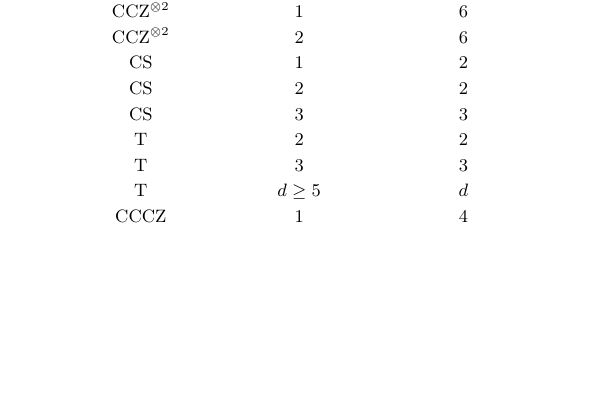
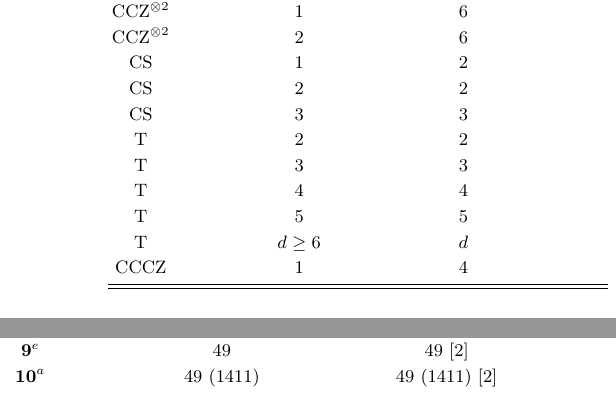
Before and after one commit to llorebaga/Bounds_magic, a LaTeX paper (paper/paper.tex): part of one column of page 3 of 15 before the commit and two parts of the columns of page 3 of 15 after it, the two joined at a grey line, cut so that both start at the same text, the shorter picture padded with empty space. Compiled offline with pdfLaTeX.

Commit message:
Table I: T rows for d=4 (9 vs 49) and d=5 (10 vs 49, Bravyi-Haah [[49,1,5]], 1411 p^5); gaps sentence updated
Co-Authored-By: Claude Opus 5.5 <noreply@anthropic.com>

```diff
--- a/paper/paper.tex
+++ b/paper/paper.tex
@@ -93,7 +93,9 @@ CS & 2 & 2 & $\mathbf{8}^e$ & $\mathbf{8}^{s}$ & 12~\cite{campbellhoward,gong} \
 CS & 3 & 3 & $\mathbf{9}^e$ & 35 & 35 (84)~\cite{nezamihaah,wjs} \\
 T & 2 & 2 & $\mathbf{\TLB}^e$ & $\mathbf{9}$ $(\tfrac{27}{2})^x$ & 10~\cite{mek} \\
 T & 3 & 3 & $\mathbf{\TLB}^e$ & 15 & 15 (35)~\cite{bravyikitaev} \\
-T & $d\geq5$ & $d$ & $\mathbf{2d}^a$ & -- & -- \\
+T & 4 & 4 & $\mathbf{\TLB}^e$ & 49 & 49~\cite{bravyihaah} \\
+T & 5 & 5 & $\mathbf{10}^a$ & 49 (1411) & 49 (1411)~\cite{bravyihaah} \\
+T & $d\geq6$ & $d$ & $\mathbf{2d}^a$ & -- & -- \\
 CCCZ & 1 & 4 & $\mathbf{6}^e$ & 6$^p$ & 6~\cite{beverland} \\
 \end{tabular}
 \end{ruledtabular}
```
Also changed, not shown: paper/paper.tex (4 more changed lines).
